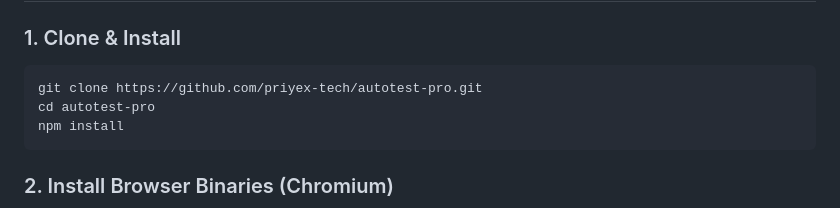
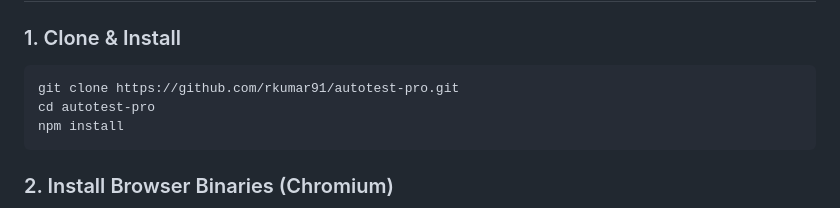
Before and after one commit to rkumar91/autotest-pro, a Markdown page: README.md, the part around the change. Drawn GitHub-style.

Commit message:
docs: update repository links to rkumar91/autotest-pro

````diff
--- a/README.md
+++ b/README.md
@@ -36,7 +36,7 @@ Looking for the complete production-ready setup with pre-built CI/CD pipelines,
 
 ### 1. Clone & Install
 ```bash
-git clone https://github.com/priyex-tech/autotest-pro.git
+git clone https://github.com/rkumar91/autotest-pro.git
 cd autotest-pro
 npm install
 ```
````
Also changed, not shown: docs/YOUTUBE_VIDEO_1_SCRIPT.md (+1 -1 lines).
